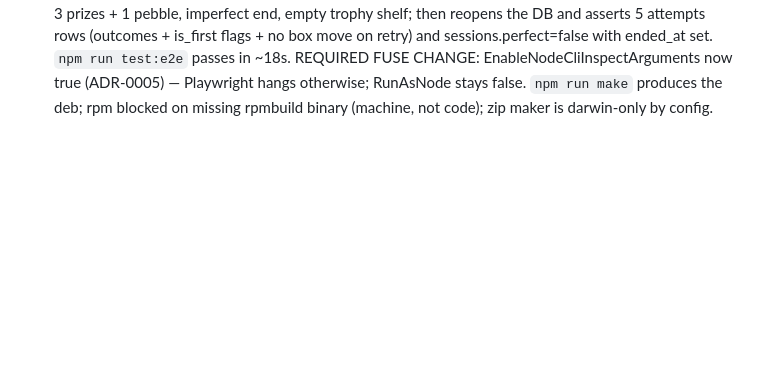
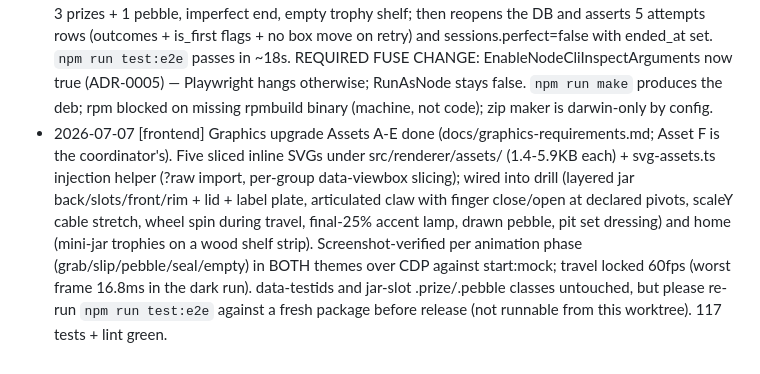
Before and after one commit to elefeint/memclawrizer, a Markdown page: COORDINATION.md, the part around the change. Drawn GitHub-style; blank space fills up the shorter version.

Commit message:
[frontend] Status note: graphics upgrade A-E complete and verified
Co-Authored-By: Claude Fable 5 <noreply@anthropic.com>

```diff
--- a/COORDINATION.md
+++ b/COORDINATION.md
@@ -96,3 +96,16 @@ requests go in the section below.
   true (ADR-0005) — Playwright hangs otherwise; RunAsNode stays false.
   `npm run make` produces the deb; rpm blocked on missing rpmbuild binary
   (machine, not code); zip maker is darwin-only by config.
+- 2026-07-07 [frontend] Graphics upgrade Assets A-E done
+  (docs/graphics-requirements.md; Asset F is the coordinator's). Five sliced
+  inline SVGs under src/renderer/assets/ (1.4-5.9KB each) + svg-assets.ts
+  injection helper (?raw import, per-group data-viewbox slicing); wired into
+  drill (layered jar back/slots/front/rim + lid + label plate, articulated
+  claw with finger close/open at declared pivots, scaleY cable stretch,
+  wheel spin during travel, final-25% accent lamp, drawn pebble, pit set
+  dressing) and home (mini-jar trophies on a wood shelf strip).
+  Screenshot-verified per animation phase (grab/slip/pebble/seal/empty) in
+  BOTH themes over CDP against start:mock; travel locked 60fps (worst frame
+  16.8ms in the dark run). data-testids and jar-slot .prize/.pebble classes
+  untouched, but please re-run `npm run test:e2e` against a fresh package
+  before release (not runnable from this worktree). 117 tests + lint green.
```
